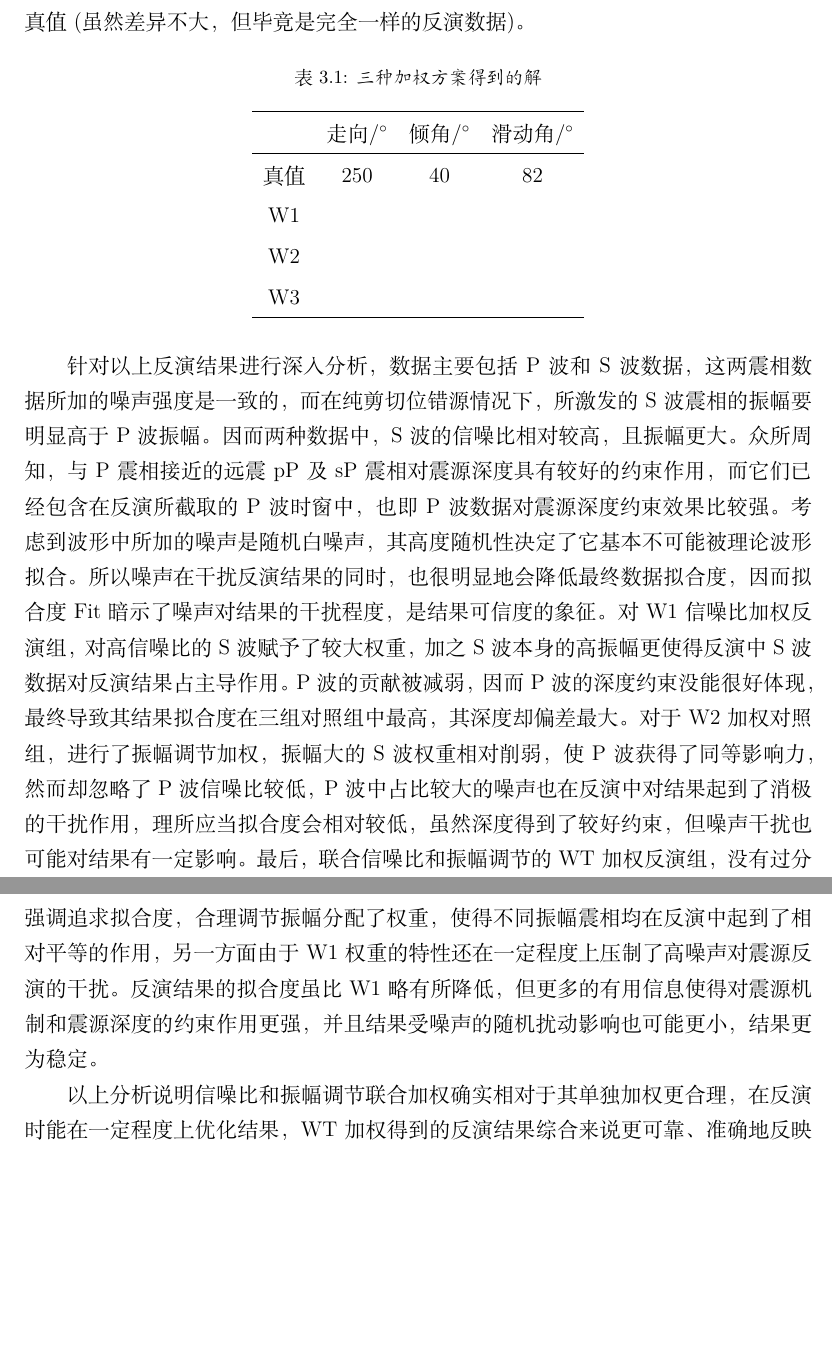
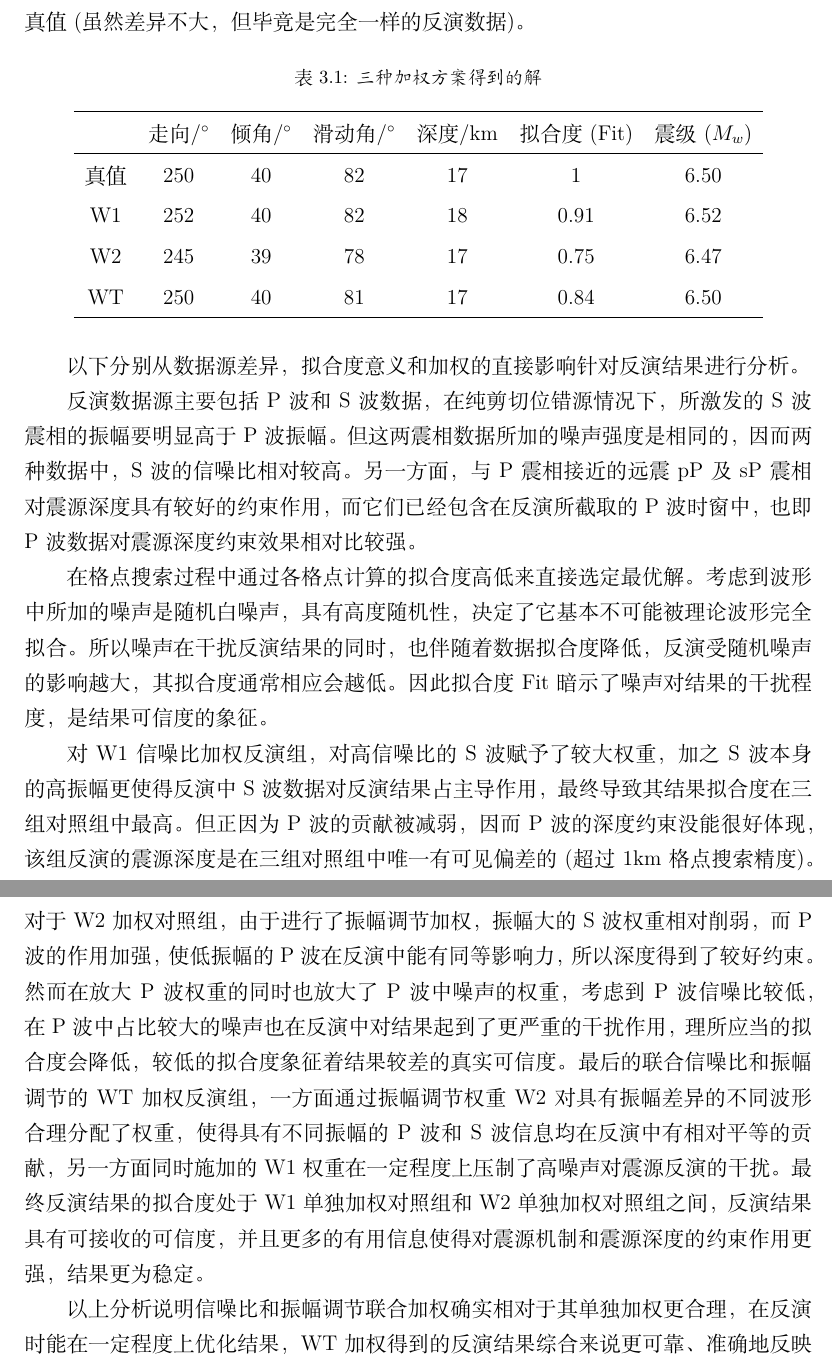
Before and after one commit to DearDon/MasterDegreeThesis, a LaTeX thesis (paper.tex, which reads includefile/ch3.tex): two parts of pages 27 and 28 of 52, joined at a grey line, cut so that both start at the same text, the shorter picture padded with empty space. Compiled offline with XeLaTeX; a missing font is replaced by an installed copy or a similar font.

Commit message:
finish权重对比实验

```diff
--- a/includefile/ch3.tex
+++ b/includefile/ch3.tex
@@ -35,19 +35,25 @@
 \centering
 \caption{三种加权方案得到的解}
 \label{tab3_01}
-    \begin{tabular}{c c c c}
+    \begin{tabular}{c c c c c c c}
     \hline
-     & 走向/$\degree$ & 倾角/$\degree$ & 滑动角/$\degree$ \\
+     & 走向/$\degree$ & 倾角/$\degree$ & 滑动角/$\degree$ & 深度/km & 拟合度(Fit) & 震级($M_w$)\\
     \hline
-    真值		& 250 & 40 & 82  \\
-    W1		&  &  &  \\
-    W2		&  &  &  \\
-    W3		&  &  &   \\
+    真值	& 250 & 40 & 82 & 17 & 1	& 6.50\\
+    W1		& 252 & 40 & 82 & 18 & 0.91 & 6.52\\
+    W2		& 245 & 39 & 78 & 17 & 0.75 & 6.47\\
+    WT		& 250 & 40 & 81 & 17 & 0.84 & 6.50\\
     \hline
     \end{tabular}
 \end{table}
 
-针对以上反演结果进行深入分析，数据主要包括P波和S波数据，这两震相数据所加的噪声强度是一致的，而在纯剪切位错源情况下，所激发的S波震相的振幅要明显高于P波振幅。因而两种数据中，S波的信噪比相对较高，且振幅更大。众所周知，与P震相接近的远震pP及sP震相对震源深度具有较好的约束作用，而它们已经包含在反演所截取的P波时窗中，也即P波数据对震源深度约束效果比较强。考虑到波形中所加的噪声是随机白噪声，其高度随机性决定了它基本不可能被理论波形拟合。所以噪声在干扰反演结果的同时，也很明显地会降低最终数据拟合度，因而拟合度Fit暗示了噪声对结果的干扰程度，是结果可信度的象征。对W1信噪比加权反演组，对高信噪比的S波赋予了较大权重，加之S波本身的高振幅更使得反演中S波数据对反演结果占主导作用。P波的贡献被减弱，因而P波的深度约束没能很好体现，最终导致其结果拟合度在三组对照组中最高，其深度却偏差最大。对于W2加权对照组，进行了振幅调节加权，振幅大的S波权重相对削弱，使P波获得了同等影响力，然而却忽略了P波信噪比较低，P波中占比较大的噪声也在反演中对结果起到了消极的干扰作用，理所应当拟合度会相对较低，虽然深度得到了较好约束，但噪声干扰也可能对结果有一定影响。最后，联合信噪比和振幅调节的WT加权反演组，没有过分强调追求拟合度，合理调节振幅分配了权重，使得不同振幅震相均在反演中起到了相对平等的作用，另一方面由于W1权重的特性还在一定程度上压制了高噪声对震源反演的干扰。反演结果的拟合度虽比W1略有所降低，但更多的有用信息使得对震源机制和震源深度的约束作用更强，并且结果受噪声的随机扰动影响也可能更小，结果更为稳定。
+以下分别从数据源差异，拟合度意义和加权的直接影响针对反演结果进行分析。
+
+反演数据源主要包括P波和S波数据，在纯剪切位错源情况下，所激发的S波震相的振幅要明显高于P波振幅。但这两震相数据所加的噪声强度是相同的，因而两种数据中，S波的信噪比相对较高。另一方面，与P震相接近的远震pP及sP震相对震源深度具有较好的约束作用，而它们已经包含在反演所截取的P波时窗中，也即P波数据对震源深度约束效果相对比较强。
+
+在格点搜索过程中通过各格点计算的拟合度高低来直接选定最优解。考虑到波形中所加的噪声是随机白噪声，具有高度随机性，决定了它基本不可能被理论波形完全拟合。所以噪声在干扰反演结果的同时，也伴随着数据拟合度降低，反演受随机噪声的影响越大，其拟合度通常相应会越低。因此拟合度Fit暗示了噪声对结果的干扰程度，是结果可信度的象征。
+
+对W1信噪比加权反演组，对高信噪比的S波赋予了较大权重，加之S波本身的高振幅更使得反演中S波数据对反演结果占主导作用，最终导致其结果拟合度在三组对照组中最高。但正因为P波的贡献被减弱，因而P波的深度约束没能很好体现，该组反演的震源深度是在三组对照组中唯一有可见偏差的(超过1km格点搜索精度)。对于W2加权对照组，由于进行了振幅调节加权，振幅大的S波权重相对削弱，而P波的作用加强，使低振幅的P波在反演中能有同等影响力，所以深度得到了较好约束。然而在放大P波权重的同时也放大了P波中噪声的权重，考虑到P波信噪比较低，在P波中占比较大的噪声也在反演中对结果起到了更严重的干扰作用，理所应当的拟合度会降低，较低的拟合度象征着结果较差的真实可信度。最后的联合信噪比和振幅调节的WT加权反演组，一方面通过振幅调节权重W2对具有振幅差异的不同波形合理分配了权重，使得具有不同振幅的P波和S波信息均在反演中有相对平等的贡献，另一方面同时施加的W1权重在一定程度上压制了高噪声对震源反演的干扰。最终反演结果的拟合度处于W1单独加权对照组和W2单独加权对照组之间，反演结果具有可接收的可信度，并且更多的有用信息使得对震源机制和震源深度的约束作用更强，结果更为稳定。
 
 以上分析说明信噪比和振幅调节联合加权确实相对于其单独加权更合理，在反演时能在一定程度上优化结果，WT加权得到的反演结果综合来说更可靠、准确地反映了真实情况。
 
```
Also changed, not shown: includefile/ch2.tex (+2 -2 lines), paper.tex (+1 -0 lines), figures/fig2_01.pdf (added), figures/fig3_02.pdf, paper.pdf, includefile/ch3.tex (8 more changed lines), 4 other files.
